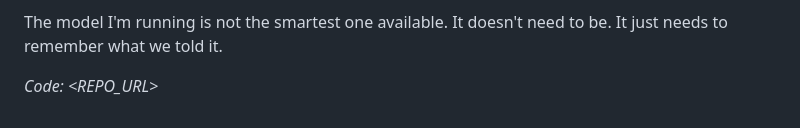
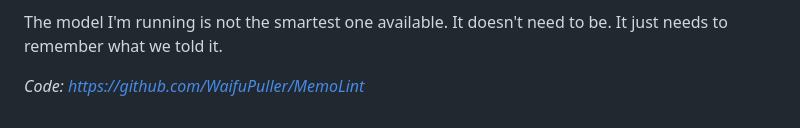
Before and after one commit to WaifuPuller/MemoLint, a Markdown page: docs/article-memory-design.md, the part around the change. Rendered like a GitHub page.

```diff
--- a/docs/article-memory-design.md
+++ b/docs/article-memory-design.md
@@ -125,4 +125,4 @@ None of this is specific to code review. Any agent that serves the same people r
 
 The model I'm running is not the smartest one available. It doesn't need to be. It just needs to remember what we told it.
 
-*Code: <REPO_URL>*
+*Code: https://github.com/WaifuPuller/MemoLint*
```
Also changed, not shown: docs/VIDEO.md (+3 -3 lines), docs/article-ab-test.md (+1 -1 lines).
